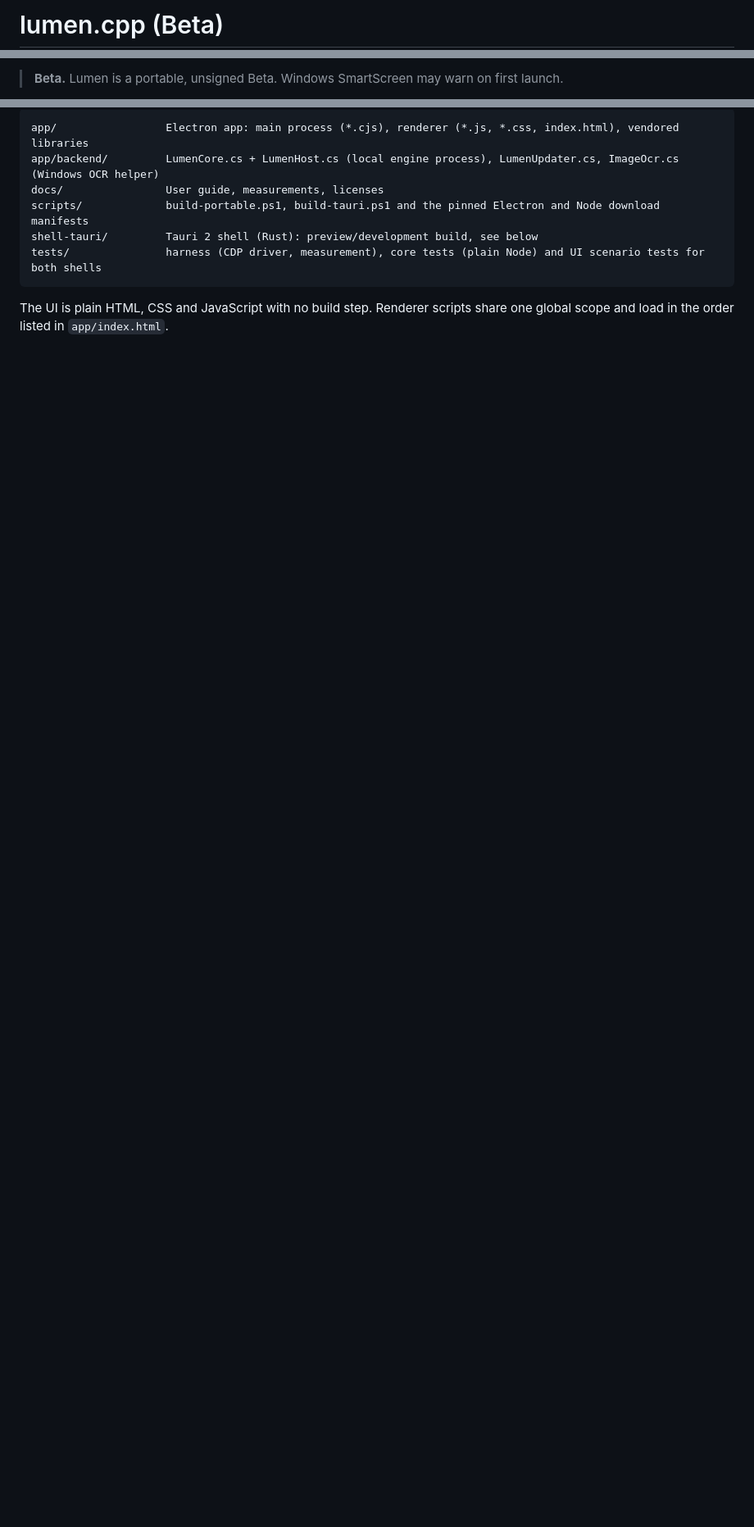
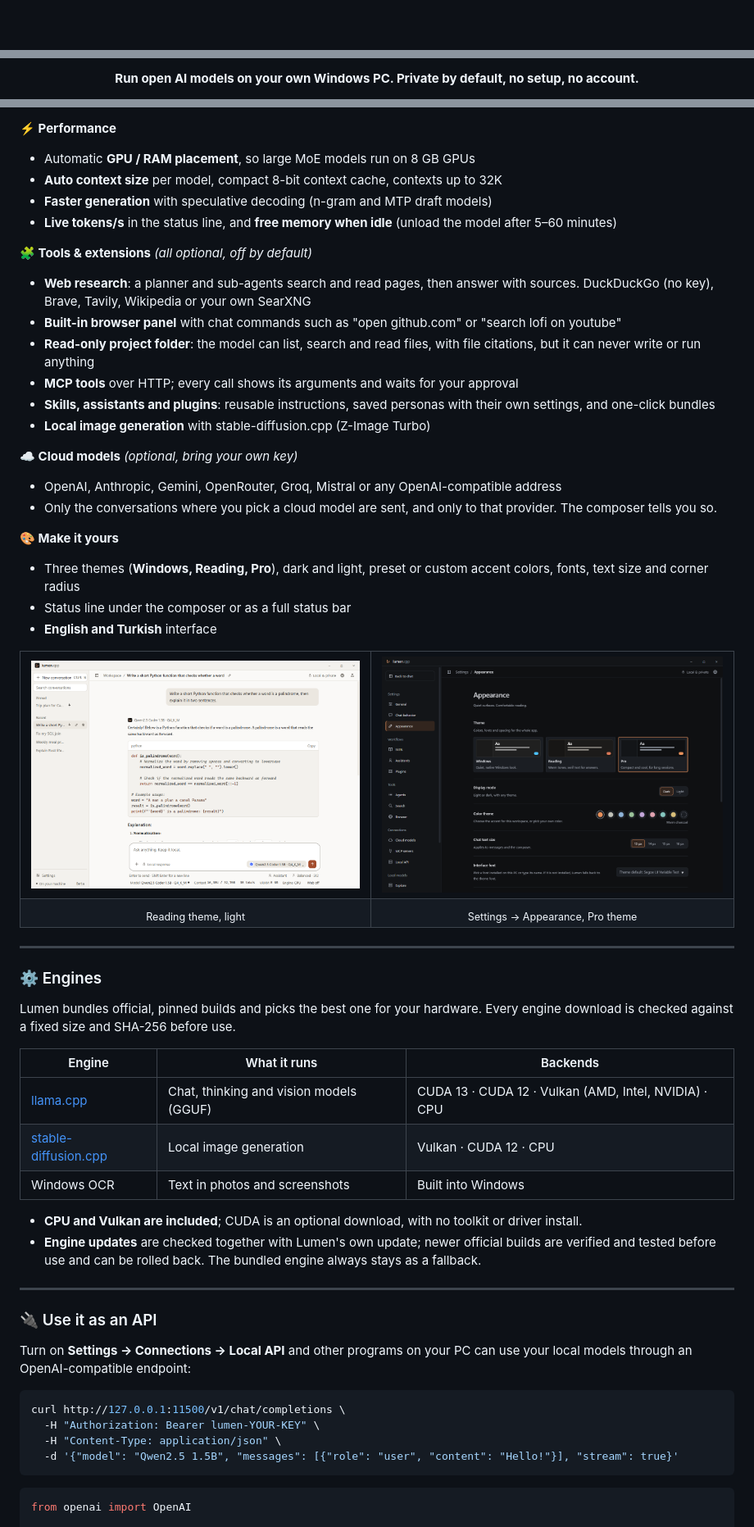
Before and after one commit to olves/lumen.cpp, a Markdown page: README.md, 3 parts joined by grey strips. Shown at 82% size. GitHub-like rendering; pictures changed too: docs/images/appearance.png (added), docs/images/reading-light.png (added); blank space fills up the shorter version.

Commit message:
README: new layout (header, badges, download buttons, features, engines, API, privacy, build) with current screenshots

````diff
--- a/README.md
+++ b/README.md
@@ -1,2 +1,2 @@
-# lumen.cpp (Beta)
+<div align="center">
 
@@ -6,3 +6,3 @@ A local AI chat workspace for Windows. Lumen runs open models (GGUF) on your own
 
-> **Beta.** Lumen is a portable, unsigned Beta. Windows SmartScreen may warn on first launch.
+**Run open AI models on your own Windows PC. Private by default, no setup, no account.**
 
@@ -65,12 +57,66 @@ More detail: [docs/USER-GUIDE.md](docs/USER-GUIDE.md). Measurements and test not
 
-```text
-app/                 Electron app: main process (*.cjs), renderer (*.js, *.css, index.html), vendored libraries
-app/backend/         LumenCore.cs + LumenHost.cs (local engine process), LumenUpdater.cs, ImageOcr.cs (Windows OCR helper)
-docs/                User guide, measurements, licenses
-scripts/             build-portable.ps1, build-tauri.ps1 and the pinned Electron and Node download manifests
-shell-tauri/         Tauri 2 shell (Rust): preview/development build, see below
-tests/               harness (CDP driver, measurement), core tests (plain Node) and UI scenario tests for both shells
+**⚡ Performance**
+- Automatic **GPU / RAM placement**, so large MoE models run on 8 GB GPUs
+- **Auto context size** per model, compact 8-bit context cache, contexts up to 32K
+- **Faster generation** with speculative decoding (n-gram and MTP draft models)
+- **Live tokens/s** in the status line, and **free memory when idle** (unload the model after 5–60 minutes)
+
+**🧩 Tools & extensions** *(all optional, off by default)*
+- **Web research**: a planner and sub-agents search and read pages, then answer with sources. DuckDuckGo (no key), Brave, Tavily, Wikipedia or your own SearXNG
+- **Built-in browser panel** with chat commands such as "open github.com" or "search lofi on youtube"
+- **Read-only project folder**: the model can list, search and read files, with file citations, but it can never write or run anything
+- **MCP tools** over HTTP; every call shows its arguments and waits for your approval
+- **Skills, assistants and plugins**: reusable instructions, saved personas with their own settings, and one-click bundles
+- **Local image generation** with stable-diffusion.cpp (Z-Image Turbo)
+
+**☁️ Cloud models** *(optional, bring your own key)*
+- OpenAI, Anthropic, Gemini, OpenRouter, Groq, Mistral or any OpenAI-compatible address
+- Only the conversations where you pick a cloud model are sent, and only to that provider. The composer tells you so.
+
+**🎨 Make it yours**
+- Three themes (**Windows, Reading, Pro**), dark and light, preset or custom accent colors, fonts, text size and corner radius
+- Status line under the composer or as a full status bar
+- **English and Turkish** interface
+
+<table>
+<tr>
+<td><img src="docs/images/reading-light.png" alt="Reading theme, light"></td>
+<td><img src="docs/images/appearance.png" alt="Settings, Appearance with the Pro theme"></td>
+</tr>
+<tr>
+<td align="center"><sub>Reading theme, light</sub></td>
+<td align="center"><sub>Settings → Appearance, Pro theme</sub></td>
+</tr>
+</table>
+
+---
+
+### ⚙️ Engines
+
+Lumen bundles official, pinned builds and picks the best one for your hardware. Every engine download is checked against a fixed size and SHA-256 before use.
+
+| Engine | What it runs | Backends |
+|---|---|---|
+| [llama.cpp](https://github.com/ggml-org/llama.cpp) | Chat, thinking and vision models (GGUF) | CUDA 13 · CUDA 12 · Vulkan (AMD, Intel, NVIDIA) · CPU |
+| [stable-diffusion.cpp](https://github.com/leejet/stable-diffusion.cpp) | Local image generation | Vulkan · CUDA 12 · CPU |
+| Windows OCR | Text in photos and screenshots | Built into Windows |
+
+- **CPU and Vulkan are included**; CUDA is an optional download, with no toolkit or driver install.
+- **Engine updates** are checked together with Lumen's own update; newer official builds are verified and tested before use and can be rolled back. The bundled engine always stays as a fallback.
+
+---
+
+### 🔌 Use it as an API
+
+Turn on **Settings → Connections → Local API** and other programs on your PC can use your local models through an OpenAI-compatible endpoint:
+
+```bash
+curl http://127.0.0.1:11500/v1/chat/completions \
+  -H "Authorization: Bearer lumen-YOUR-KEY" \
+  -H "Content-Type: application/json" \
+  -d '{"model": "Qwen2.5 1.5B", "messages": [{"role": "user", "content": "Hello!"}], "stream": true}'
 ```
 
-The UI is plain HTML, CSS and JavaScript with no build step. Renderer scripts share one global scope and load in the order listed in `app/index.html`.
+```python
+from openai import OpenAI
 
````
Also changed, not shown: other parts of README.md (+117 -78 lines), docs/images/hero.png (added).
